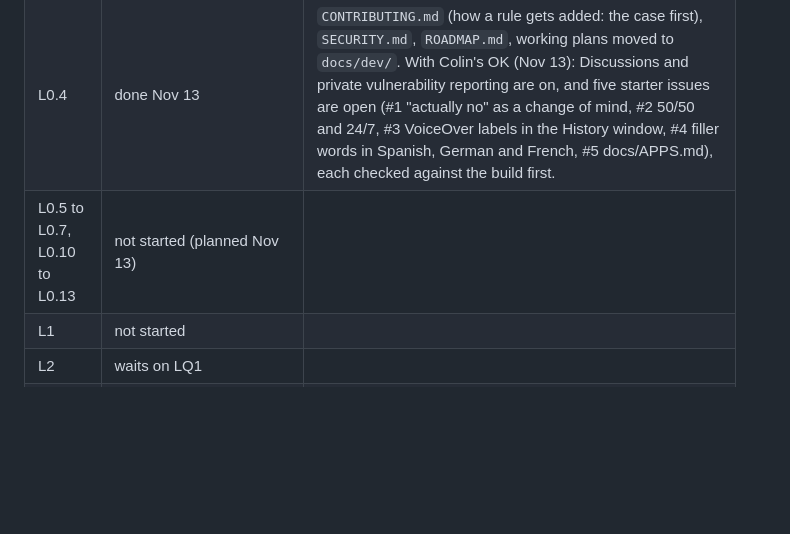
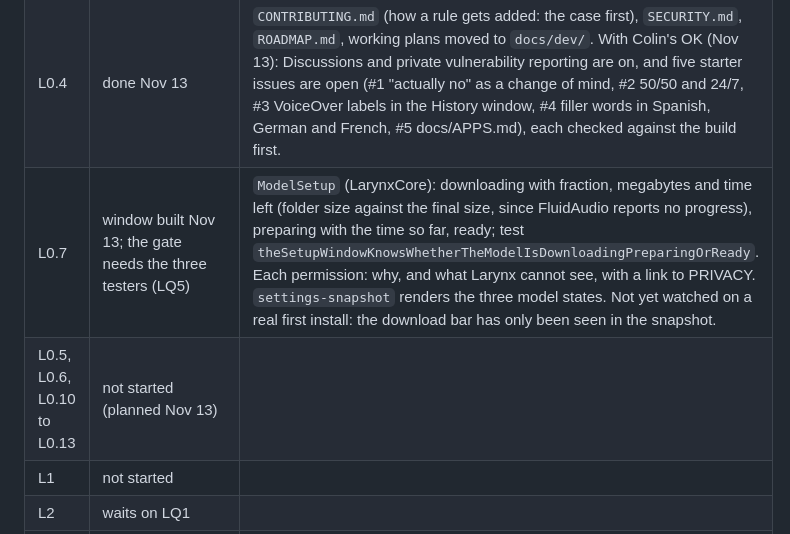
Before and after one commit to StopBanning/larynx, a Markdown page: docs/PLAN-launch.md, the part around the change. Rendered like a GitHub page; blank space fills up the shorter version.

```diff
--- a/docs/PLAN-launch.md
+++ b/docs/PLAN-launch.md
@@ -245,7 +245,8 @@ GitHub organization; posting (or approving) each launch item; the Apple enrolmen
 | L0.2 | sentence and recording steps written Nov 13 (`~/work/larynx-launch/demo.md`); waits on Colin's recording (LQ6) | The sentence was checked through the cleanup as text. Found on the way: "Tuesday, actually no, Wednesday" keeps both days (only "no" and "no wait" are correction cues); a rule for "actually no" goes through shadow first. |
 | L0.3 | first pass Nov 13; second pass after L0.2 and L0.5 | Tagline and "Why Larynx" (the five edges, each with its evidence) above the cloud table; "English is the measured language"; Uninstall (`scripts/uninstall.sh`: lists, asks, `--keep-data`, `--dry-run`; checked by `tests/install.py`, 11 checks); internals moved to `docs/ARCHITECTURE.md`; privacy and install tests in the Testing table. Still to do: the demo on the first screen (L0.2), the comparison rows (L0.5). |
 | L0.4 | done Nov 13 | `CONTRIBUTING.md` (how a rule gets added: the case first), `SECURITY.md`, `ROADMAP.md`, working plans moved to `docs/dev/`. With Colin's OK (Nov 13): Discussions and private vulnerability reporting are on, and five starter issues are open (#1 "actually no" as a change of mind, #2 50/50 and 24/7, #3 VoiceOver labels in the History window, #4 filler words in Spanish, German and French, #5 docs/APPS.md), each checked against the build first. |
-| L0.5 to L0.7, L0.10 to L0.13 | not started (planned Nov 13) | |
+| L0.7 | window built Nov 13; the gate needs the three testers (LQ5) | `ModelSetup` (LarynxCore): downloading with fraction, megabytes and time left (folder size against the final size, since FluidAudio reports no progress), preparing with the time so far, ready; test `theSetupWindowKnowsWhetherTheModelIsDownloadingPreparingOrReady`. Each permission: why, and what Larynx cannot see, with a link to PRIVACY. `settings-snapshot` renders the three model states. Not yet watched on a real first install: the download bar has only been seen in the snapshot. |
+| L0.5, L0.6, L0.10 to L0.13 | not started (planned Nov 13) | |
 | L1 | not started | |
 | L2 | waits on LQ1 | |
 | L3 | reels 8 to 10 after L0.11; 1 to 7 after L2 | |
```
Also changed, not shown: CHANGELOG.md (+3 -0 lines), README.md (+2 -2 lines), docs/images/settings-general.png, docs/images/setup.png, 4 other files.
